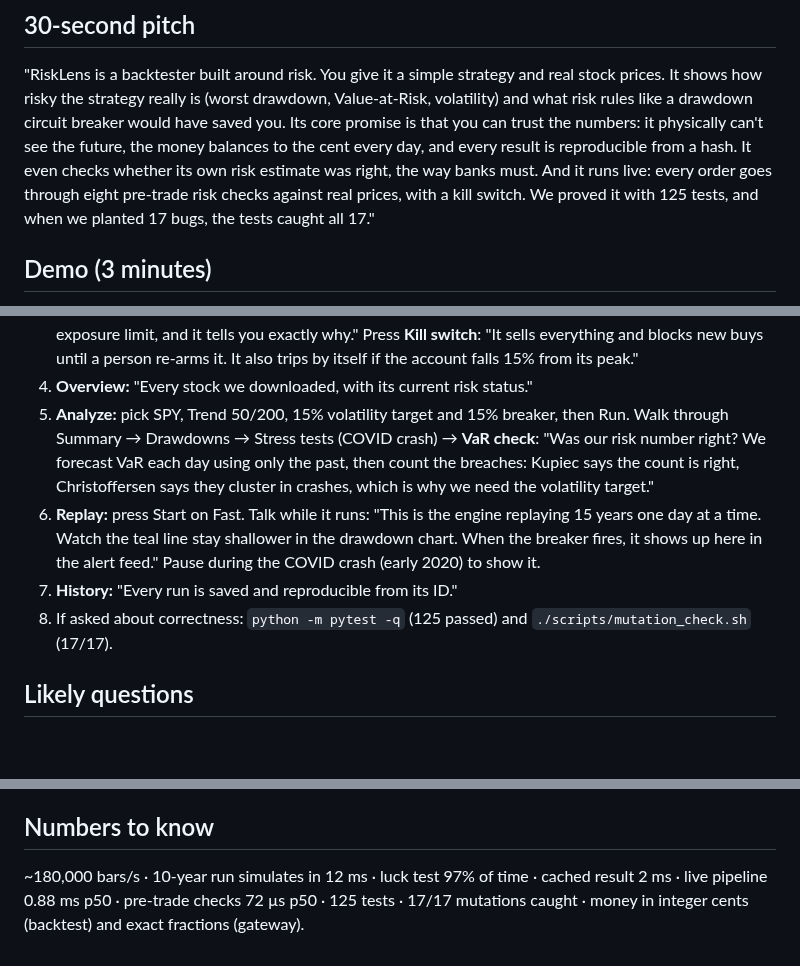
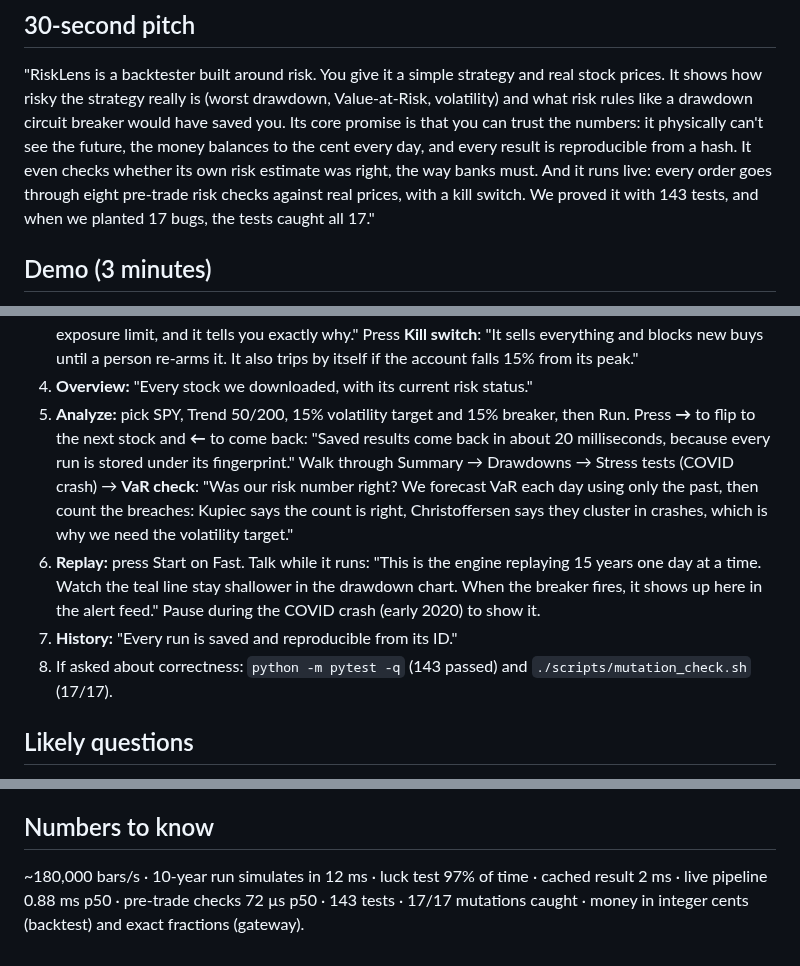
Before and after one commit to AdamTran2008/RiskLens, a Markdown page: JUDGE_PREP.md, 3 parts joined by grey strips. GitHub-like rendering; blank space fills up the shorter version.

```diff
--- a/JUDGE_PREP.md
+++ b/JUDGE_PREP.md
@@ -9,7 +9,7 @@ physically can't see the future, the money balances to the cent every day,
 and every result is reproducible from a hash. It even checks whether its
 own risk estimate was right, the way banks must. And it runs live: every order
 goes through eight pre-trade risk checks against real prices, with a kill
-switch. We proved it with 125 tests, and when we planted 17 bugs, the tests
+switch. We proved it with 143 tests, and when we planted 17 bugs, the tests
 caught all 17."
 
 ## Demo (3 minutes)
@@ -32,7 +32,9 @@ caught all 17."
    the account falls 15% from its peak."
 4. **Overview:** "Every stock we downloaded, with its current risk status."
 5. **Analyze:** pick SPY, Trend 50/200, 15% volatility target and 15% breaker,
-   then Run. Walk through Summary → Drawdowns → Stress tests (COVID crash) →
+   then Run. Press **→** to flip to the next stock and **←** to come back:
+   "Saved results come back in about 20 milliseconds, because every run is
+   stored under its fingerprint." Walk through Summary → Drawdowns → Stress tests (COVID crash) →
    **VaR check**: "Was our risk number right? We forecast VaR each day using
    only the past, then count the breaches: Kupiec says the count is right,
    Christoffersen says they cluster in crashes, which is why we need the
@@ -42,7 +44,7 @@ caught all 17."
    shallower in the drawdown chart. When the breaker fires, it shows up here
    in the alert feed." Pause during the COVID crash (early 2020) to show it.
 7. **History:** "Every run is saved and reproducible from its ID."
-8. If asked about correctness: `python -m pytest -q` (125 passed) and
+8. If asked about correctness: `python -m pytest -q` (143 passed) and
    `./scripts/mutation_check.sh` (17/17).
 
 ## Likely questions
@@ -136,5 +138,5 @@ of the 2nd. That's exactly the kind of silent error that makes backtests lie."
 
 ## Numbers to know
 ~180,000 bars/s · 10-year run simulates in 12 ms · luck test 97% of time ·
-cached result 2 ms · live pipeline 0.88 ms p50 · pre-trade checks 72 µs p50 · 125 tests ·
+cached result 2 ms · live pipeline 0.88 ms p50 · pre-trade checks 72 µs p50 · 143 tests ·
 17/17 mutations caught · money in integer cents (backtest) and exact fractions (gateway).
```
Also changed, not shown: DEVPOST.md (+5 -1 lines), README.md (+14 -9 lines), docs/img/analyze.png, docs/img/overview.png, 7 other files.
